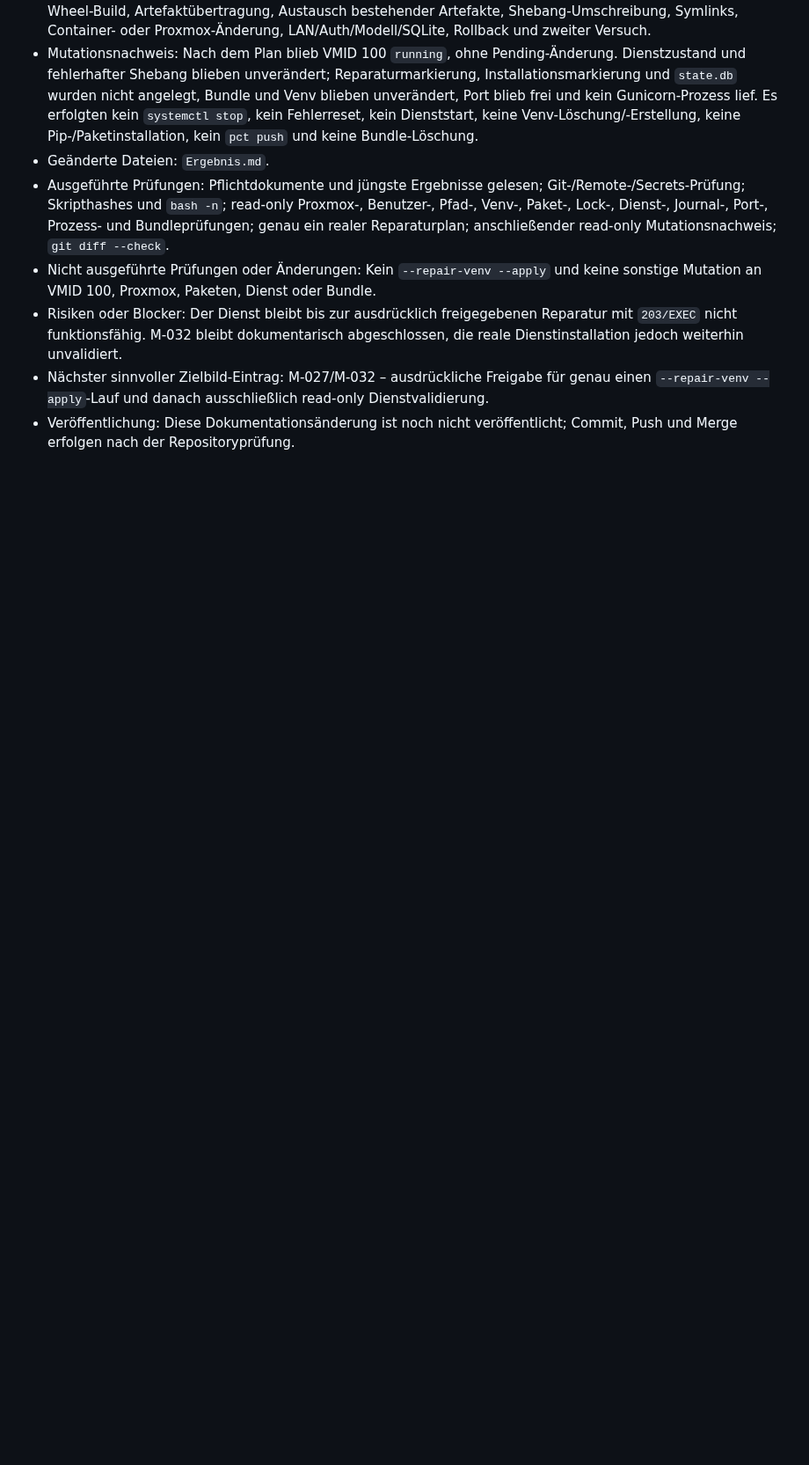
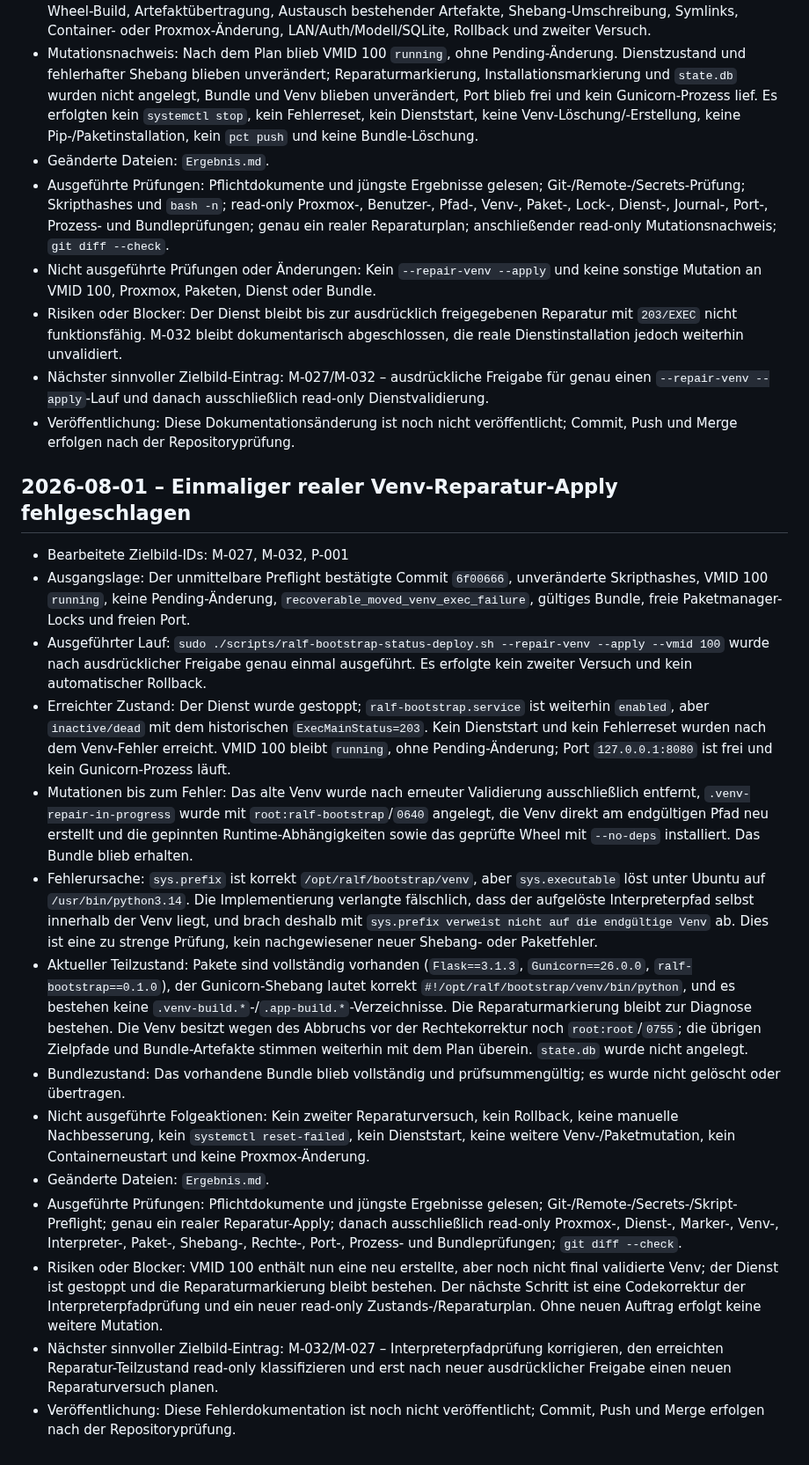
Before and after one commit to default82/RALF, a Markdown page: Ergebnis.md, the part around the change. Shown at 88% size. Drawn GitHub-style; blank space fills up the shorter version.

Commit message:
Dokumentiere fehlgeschlagenen Venv-Reparaturlauf

```diff
--- a/Ergebnis.md
+++ b/Ergebnis.md
@@ -499,3 +499,20 @@ Diese Datei wird nach jedem Arbeitsdurchlauf erweitert. Bestehende Einträge ble
 - Risiken oder Blocker: Der Dienst bleibt bis zur ausdrücklich freigegebenen Reparatur mit `203/EXEC` nicht funktionsfähig. M-032 bleibt dokumentarisch abgeschlossen, die reale Dienstinstallation jedoch weiterhin unvalidiert.
 - Nächster sinnvoller Zielbild-Eintrag: M-027/M-032 – ausdrückliche Freigabe für genau einen `--repair-venv --apply`-Lauf und danach ausschließlich read-only Dienstvalidierung.
 - Veröffentlichung: Diese Dokumentationsänderung ist noch nicht veröffentlicht; Commit, Push und Merge erfolgen nach der Repositoryprüfung.
+
+## 2026-08-01 – Einmaliger realer Venv-Reparatur-Apply fehlgeschlagen
+
+- Bearbeitete Zielbild-IDs: M-027, M-032, P-001
+- Ausgangslage: Der unmittelbare Preflight bestätigte Commit `6f00666`, unveränderte Skripthashes, VMID 100 `running`, keine Pending-Änderung, `recoverable_moved_venv_exec_failure`, gültiges Bundle, freie Paketmanager-Locks und freien Port.
+- Ausgeführter Lauf: `sudo ./scripts/ralf-bootstrap-status-deploy.sh --repair-venv --apply --vmid 100` wurde nach ausdrücklicher Freigabe genau einmal ausgeführt. Es erfolgte kein zweiter Versuch und kein automatischer Rollback.
+- Erreichter Zustand: Der Dienst wurde gestoppt; `ralf-bootstrap.service` ist weiterhin `enabled`, aber `inactive/dead` mit dem historischen `ExecMainStatus=203`. Kein Dienststart und kein Fehlerreset wurden nach dem Venv-Fehler erreicht. VMID 100 bleibt `running`, ohne Pending-Änderung; Port `127.0.0.1:8080` ist frei und kein Gunicorn-Prozess läuft.
+- Mutationen bis zum Fehler: Das alte Venv wurde nach erneuter Validierung ausschließlich entfernt, `.venv-repair-in-progress` wurde mit `root:ralf-bootstrap`/`0640` angelegt, die Venv direkt am endgültigen Pfad neu erstellt und die gepinnten Runtime-Abhängigkeiten sowie das geprüfte Wheel mit `--no-deps` installiert. Das Bundle blieb erhalten.
+- Fehlerursache: `sys.prefix` ist korrekt `/opt/ralf/bootstrap/venv`, aber `sys.executable` löst unter Ubuntu auf `/usr/bin/python3.14`. Die Implementierung verlangte fälschlich, dass der aufgelöste Interpreterpfad selbst innerhalb der Venv liegt, und brach deshalb mit `sys.prefix verweist nicht auf die endgültige Venv` ab. Dies ist eine zu strenge Prüfung, kein nachgewiesener neuer Shebang- oder Paketfehler.
+- Aktueller Teilzustand: Pakete sind vollständig vorhanden (`Flask==3.1.3`, `Gunicorn==26.0.0`, `ralf-bootstrap==0.1.0`), der Gunicorn-Shebang lautet korrekt `#!/opt/ralf/bootstrap/venv/bin/python`, und es bestehen keine `.venv-build.*`-/`.app-build.*`-Verzeichnisse. Die Reparaturmarkierung bleibt zur Diagnose bestehen. Die Venv besitzt wegen des Abbruchs vor der Rechtekorrektur noch `root:root`/`0755`; die übrigen Zielpfade und Bundle-Artefakte stimmen weiterhin mit dem Plan überein. `state.db` wurde nicht angelegt.
+- Bundlezustand: Das vorhandene Bundle blieb vollständig und prüfsummengültig; es wurde nicht gelöscht oder übertragen.
+- Nicht ausgeführte Folgeaktionen: Kein zweiter Reparaturversuch, kein Rollback, keine manuelle Nachbesserung, kein `systemctl reset-failed`, kein Dienststart, keine weitere Venv-/Paketmutation, kein Containerneustart und keine Proxmox-Änderung.
+- Geänderte Dateien: `Ergebnis.md`.
+- Ausgeführte Prüfungen: Pflichtdokumente und jüngste Ergebnisse gelesen; Git-/Remote-/Secrets-/Skript-Preflight; genau ein realer Reparatur-Apply; danach ausschließlich read-only Proxmox-, Dienst-, Marker-, Venv-, Interpreter-, Paket-, Shebang-, Rechte-, Port-, Prozess- und Bundleprüfungen; `git diff --check`.
+- Risiken oder Blocker: VMID 100 enthält nun eine neu erstellte, aber noch nicht final validierte Venv; der Dienst ist gestoppt und die Reparaturmarkierung bleibt bestehen. Der nächste Schritt ist eine Codekorrektur der Interpreterpfadprüfung und ein neuer read-only Zustands-/Reparaturplan. Ohne neuen Auftrag erfolgt keine weitere Mutation.
+- Nächster sinnvoller Zielbild-Eintrag: M-032/M-027 – Interpreterpfadprüfung korrigieren, den erreichten Reparatur-Teilzustand read-only klassifizieren und erst nach neuer ausdrücklicher Freigabe einen neuen Reparaturversuch planen.
+- Veröffentlichung: Diese Fehlerdokumentation ist noch nicht veröffentlicht; Commit, Push und Merge erfolgen nach der Repositoryprüfung.
```
